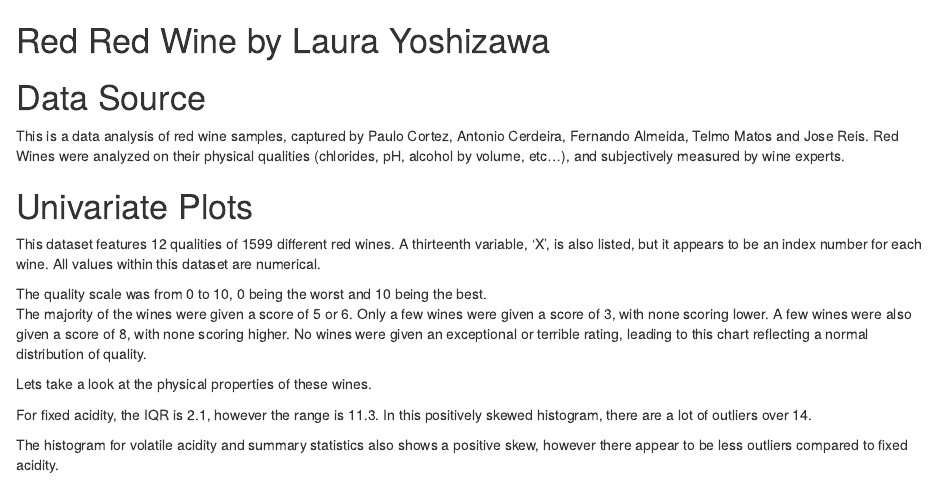
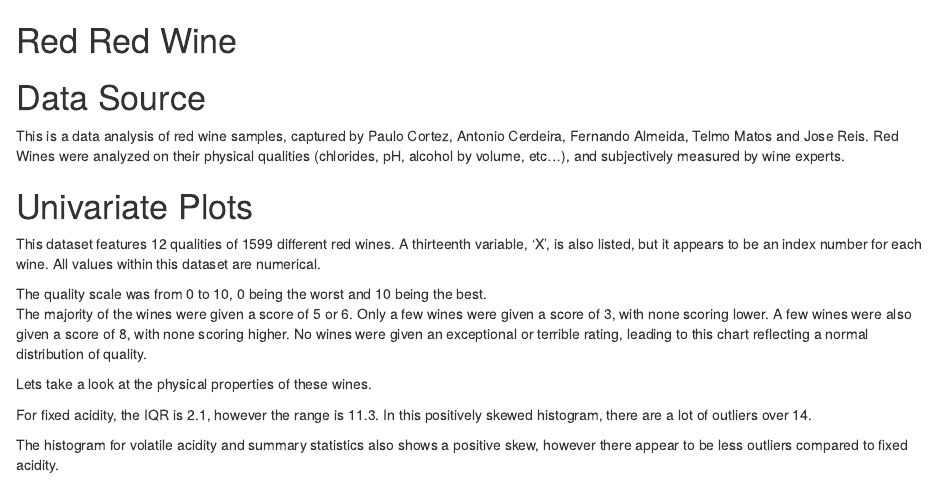
Before and after one commit to lyoshizawa/udacity_data_analyst_nanodegree, an R Markdown document (Module_05_Exploratory_Data_Analysis/Project - R Analysis/red_wine.rmd): the page in a window 1100 px wide, from its top. Rendered offline with R 4.5, knitr and Pandoc, with nearby package versions; the code chunks are not run, so their results and figures are left out.

Commit message:
Update red_wine.rmd

````diff
--- a/Module_05_Exploratory_Data_Analysis/Project - R Analysis/red_wine.rmd
+++ b/Module_05_Exploratory_Data_Analysis/Project - R Analysis/red_wine.rmd
@@ -1,4 +1,4 @@
-Red Red Wine by Laura Yoshizawa
+Red Red Wine
 ========================================================
 
 ```{r init, include=FALSE}
````
